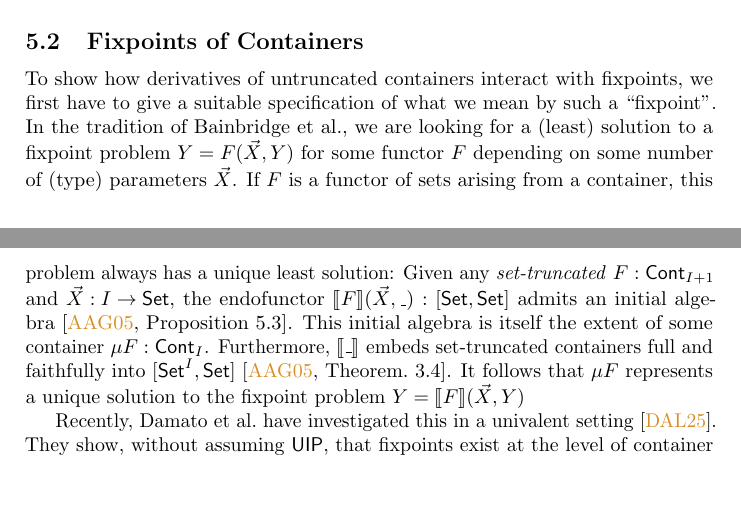
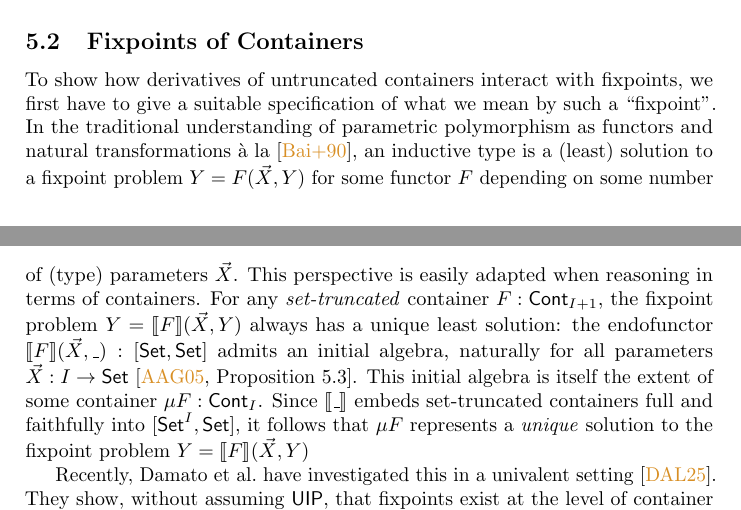
Before and after one commit to phijor/derivatives, a LaTeX paper (paper/main.tex, which reads paper/fixed-points.tex): two parts of pages 26 and 27 of 39, joined at a grey line, cut so that both start at the same text, the shorter picture padded with empty space. Compiled offline with pdfLaTeX.

Commit message:
Rewrite intro to fixpoint containers *again*

```diff
--- a/paper/fixed-points.tex
+++ b/paper/fixed-points.tex
@@ -238,16 +238,17 @@ Like in \autoref{discrete-strong-chain-rule}, this is the case for discrete cont
 
 To show how derivatives of untruncated containers interact with fixpoints,
 we first have to give a suitable specification of what we mean by such a \enquote{fixpoint}.
-In the tradition of \citeauthor{BainbridgeEtAl1990Functorialpolymorphism},
-we are looking for a (least) solution to a fixpoint problem \( Y = F(\vec{X}, Y) \)
+In the traditional understanding of parametric polymorphism as functors and natural transformations {\`a la}~\cite{BainbridgeEtAl1990Functorialpolymorphism},
+an inductive type is a (least) solution to a fixpoint problem \( Y = F(\vec{X}, Y) \)
 for some functor \( F \) depending on some number of (type) parameters \( \vec{X} \).
-If \( F \) is a functor of sets arising from a container, this problem always has a unique least solution:
-Given any \emph{set-truncated} \( {F : \ICont{I+1}} \) and \( {\vec{X} : I \to \Set} \),
-the endofunctor \( \Ext{F}(\vec{X}, \Blank) : [ \Set, \Set ] \) admits an initial algebra~\cite[Proposition~5.3]{AbbottEtAl2005ContainersConstructingstrictly}.
+This perspective is easily adapted when reasoning in terms of containers.
+For any \emph{set-truncated} container \( {F : \ICont{I+1}} \),
+the fixpoint problem \( Y = \Ext{F}(\vec{X}, Y) \) always has a unique least solution:
+the endofunctor \( \Ext{F}(\vec{X}, \Blank) : [ \Set, \Set ] \) admits an initial algebra,
+naturally for all parameters \( {\vec{X} : I \to \Set} \)~\cite[Proposition~5.3]{AbbottEtAl2005ContainersConstructingstrictly}.
 This initial algebra is itself the extent of some container \( \mu F : \ICont{I} \).
-Furthermore, \( \Ext{\Blank} \) embeds set-truncated containers full and faithfully into \( [\Set^I, \Set] \)~\cite[Theorem.~3.4]{AbbottEtAl2005ContainersConstructingstrictly}.
-% This reflects much of the structure of the functor category \( [ \Set^I, \Set ] \) back into containers.
-It follows that \( \mu F \) represents a unique solution to the fixpoint problem \( Y = \Ext{F}(\vec{X}, Y) \)
+Since \( \Ext{\Blank} \) embeds set-truncated containers full and faithfully into \( [\Set^I, \Set] \),
+it follows that \( \mu F \) represents a \emph{unique} solution to the fixpoint problem \( Y = \Ext{F}(\vec{X}, Y) \)
 
 Recently,
 \citeauthor{DamatoEtAl2025FormalisingInductiveCoinductive} have investigated this in a univalent setting~\cite{DamatoEtAl2025FormalisingInductiveCoinductive}.
```
